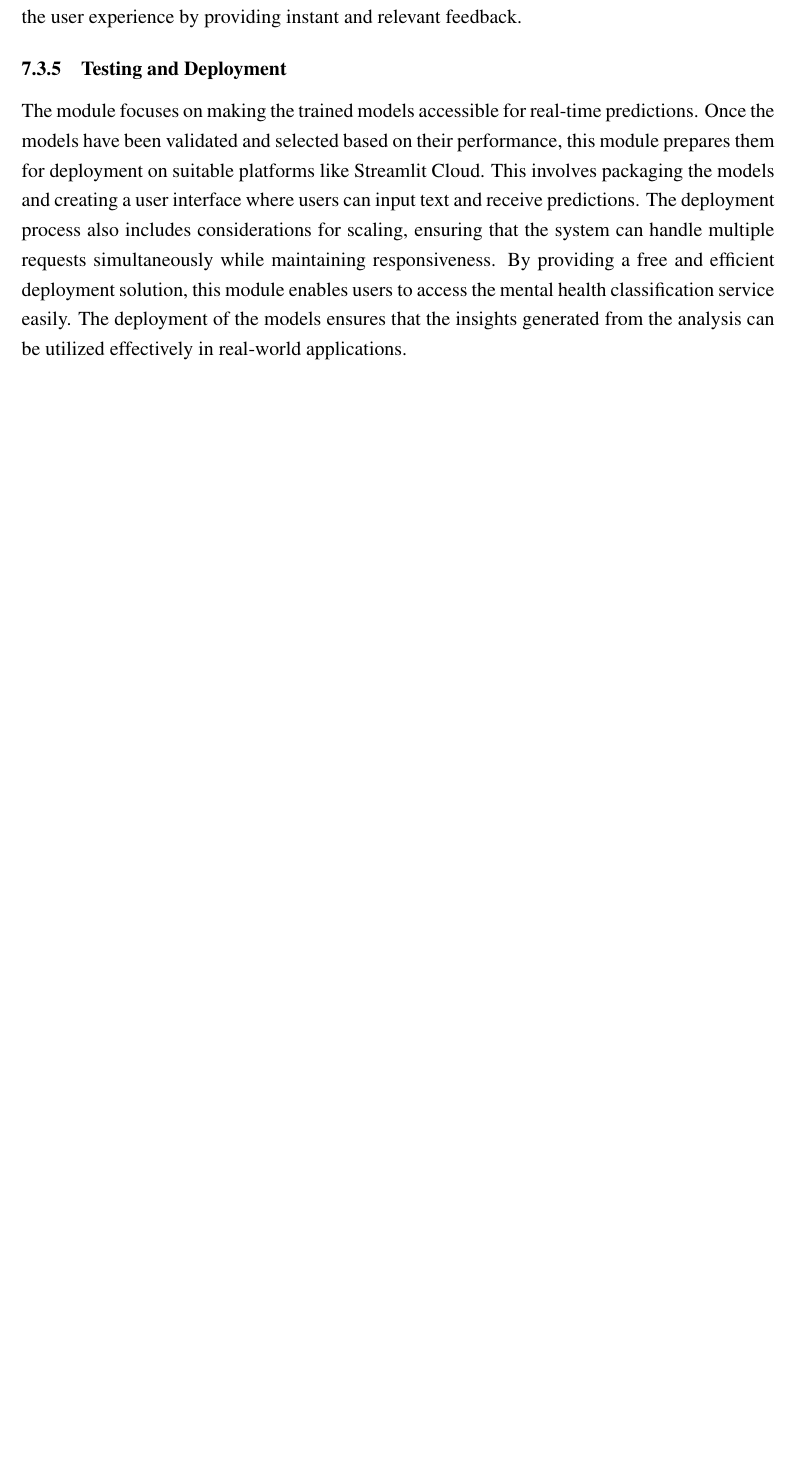
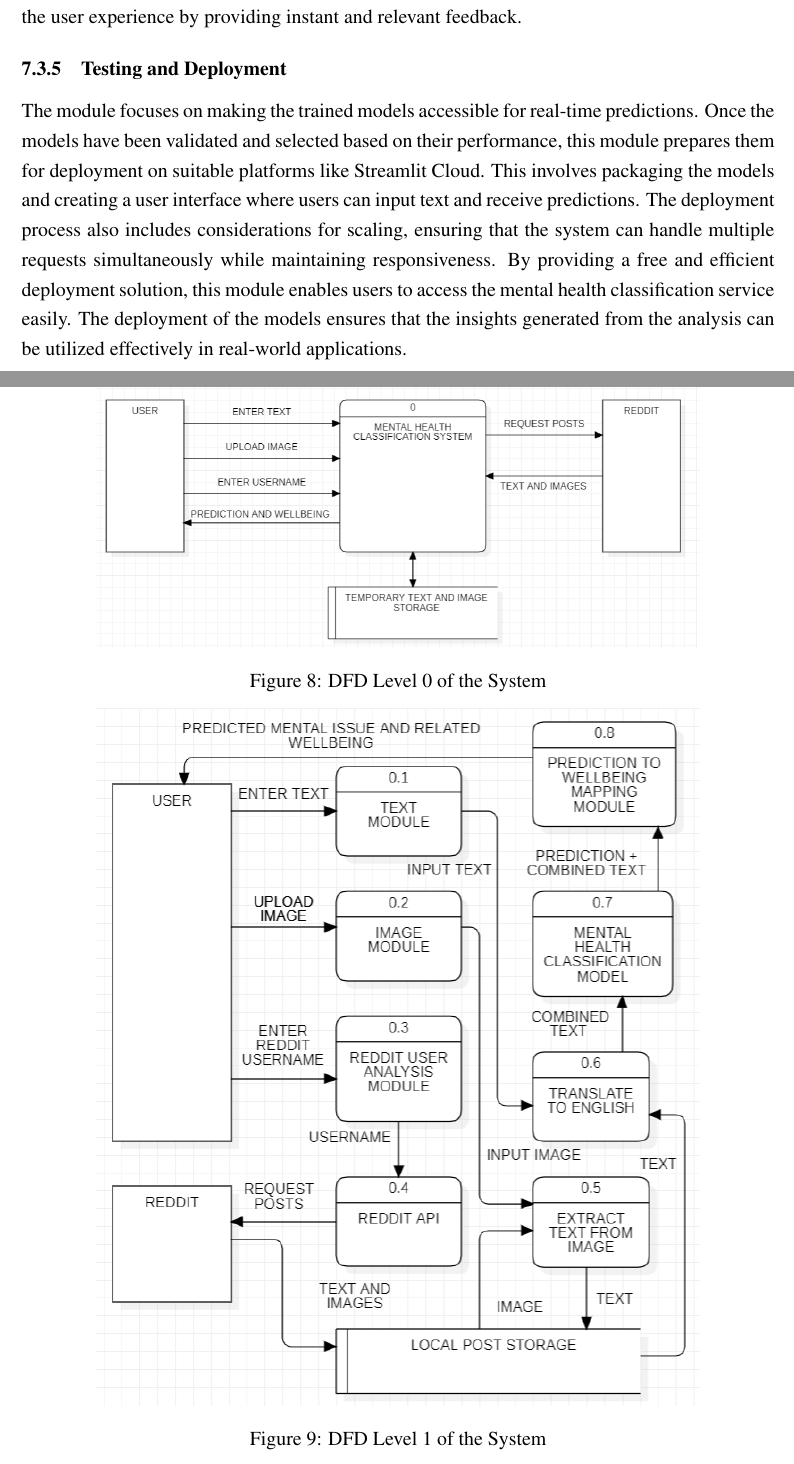
Before and after one commit to arkapg211002/FYP-PRD, a LaTeX document (BTP_report.tex, which reads Content/08 Design.tex): part of page 30 of 80 before the commit and two parts of pages 30 and 31 of 81 after it, the two joined at a grey line, cut so that both start at the same text, the shorter picture padded with empty space. Compiled offline with pdfLaTeX.

Commit message:
Added DFD L0 L1

```diff
--- a/Content/08 Design.tex
+++ b/Content/08 Design.tex
@@ -146,6 +146,21 @@ The Prediction Module is designed to provide real-time classification of new inp
 \noindent
 The module focuses on making the trained models accessible for real-time predictions. Once the models have been validated and selected based on their performance, this module prepares them for deployment on suitable platforms like Streamlit Cloud. This involves packaging the models and creating a user interface where users can input text and receive predictions. The deployment process also includes considerations for scaling, ensuring that the system can handle multiple requests simultaneously while maintaining responsiveness. By providing a free and efficient deployment solution, this module enables users to access the mental health classification service easily. The deployment of the models ensures that the insights generated from the analysis can be utilized effectively in real-world applications.
 
+\begin{figure}[h!]
+    \centering
+    \includegraphics[width=0.8\textwidth]{Images/DFD L0.png}
+    \caption{DFD Level 0 of the System}
+    \label{dfdl0}  % Label for referencing the figure
+\end{figure}
+
+
+\begin{figure}[h!]
+    \centering
+    \includegraphics[width=0.8\textwidth]{Images/DFD L1.png}
+    \caption{DFD Level 1 of the System}
+    \label{dfdl1}  % Label for referencing the figure
+\end{figure}
+
 % \noindent
 % Create separate sections for separate modules of design as in Requirement Matrix. Ensure to provide Design Diagrams \textit{(e.g. System overview / DFDs / ERDs etc.; cross-reference to be drawn from Chapter 6), Decision matrix (for algorithm recommendation etc.) }
 
```
Also changed, not shown: BTP_report.pdf, Images/DFD L0.png (added), Images/DFD L1.png (added), Images/Requirement Matrix.png.
